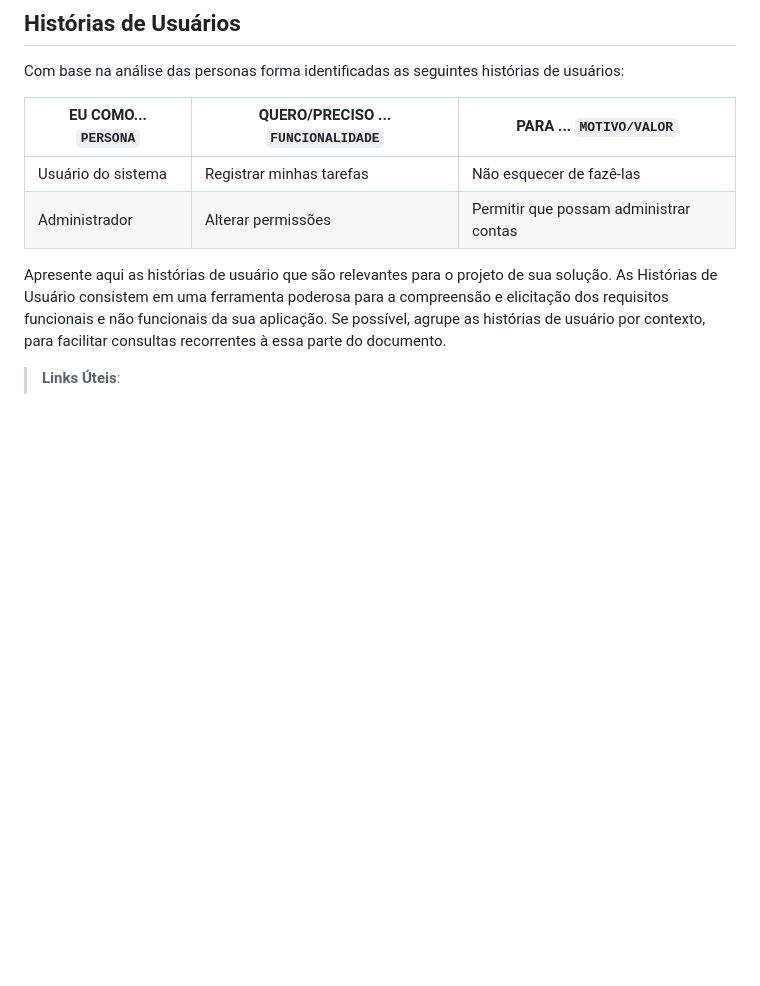
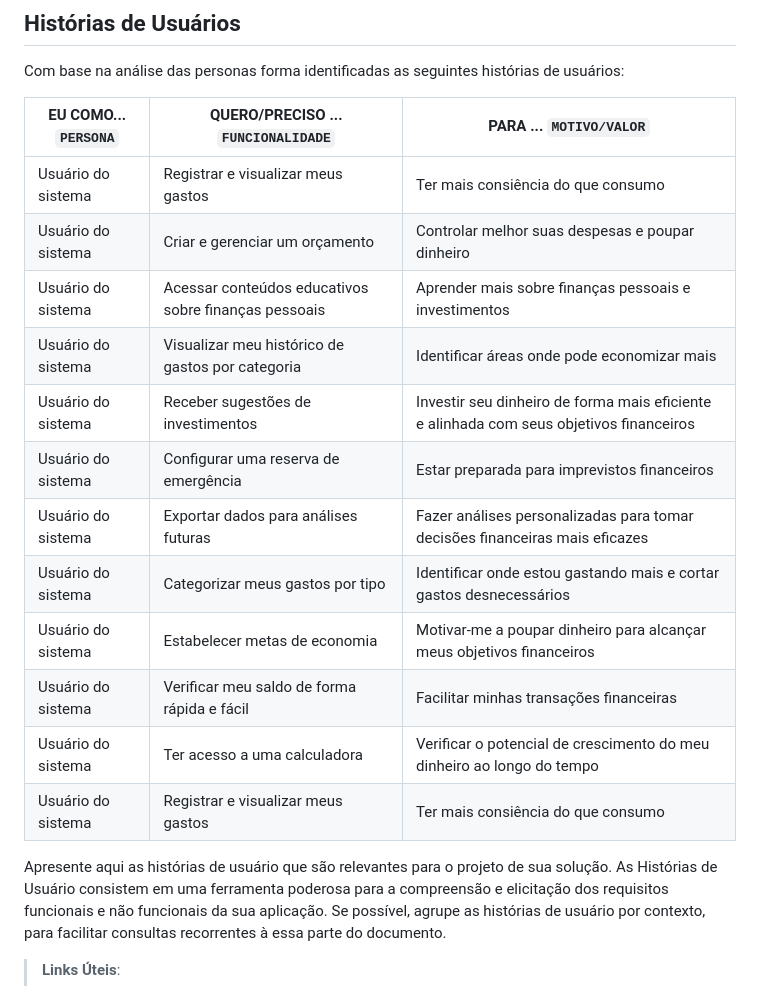
Before and after one commit to ICEI-PUC-Minas-PMV-SI/pmv-si-2023-1-e1-proj-web-t5-organizacao-financeira, a Markdown page: docs/especification.md, the part around one of its changes. GitHub-like rendering; blank space fills up the shorter version.

```diff
--- a/docs/especification.md
+++ b/docs/especification.md
@@ -50,8 +50,20 @@ Com base na análise das personas forma identificadas as seguintes histórias de
 
 |EU COMO... `PERSONA`| QUERO/PRECISO ... `FUNCIONALIDADE` |PARA ... `MOTIVO/VALOR`                 |
 |--------------------|------------------------------------|----------------------------------------|
-|Usuário do sistema  | Registrar minhas tarefas           | Não esquecer de fazê-las               |
-|Administrador       | Alterar permissões                 | Permitir que possam administrar contas |
+|Usuário do sistema  | Registrar e visualizar meus gastos | Ter mais consiência do que consumo     |
+|Usuário do sistema  | Criar e gerenciar um orçamento     | Controlar melhor suas despesas e poupar dinheiro |
+|Usuário do sistema  | Acessar conteúdos educativos sobre finanças pessoais | Aprender mais sobre finanças pessoais e investimentos |
+|Usuário do sistema  | Visualizar meu histórico de gastos por categoria     | Identificar áreas onde pode economizar mais |
+|Usuário do sistema  | Receber sugestões de investimentos   | Investir seu dinheiro de forma mais eficiente e alinhada com seus objetivos financeiros |
+|Usuário do sistema  | Configurar uma reserva de emergência | Estar preparada para imprevistos financeiros |
+|Usuário do sistema  | Exportar dados para análises futuras | Fazer análises personalizadas para tomar decisões financeiras mais eficazes |
+|Usuário do sistema  | Categorizar meus gastos por tipo   | Identificar onde estou gastando mais e cortar gastos desnecessários  |
+|Usuário do sistema  | Estabelecer metas de economia	 | Motivar-me a poupar dinheiro para alcançar meus objetivos financeiros   |
+|Usuário do sistema  | Verificar meu saldo de forma rápida e fácil | Facilitar minhas transações financeiras                     |
+|Usuário do sistema  | Ter acesso a uma calculadora       | Verificar o potencial de crescimento do meu dinheiro ao longo do tempo  |
+|Usuário do sistema  | Registrar e visualizar meus gastos | Ter mais consiência do que consumo     |
+
+
 
 Apresente aqui as histórias de usuário que são relevantes para o projeto de sua solução. As Histórias de Usuário consistem em uma ferramenta poderosa para a compreensão e elicitação dos requisitos funcionais e não funcionais da sua aplicação. Se possível, agrupe as histórias de usuário por contexto, para facilitar consultas recorrentes à essa parte do documento.
 
```
Also changed, not shown: other parts of docs/especification.md (+23 -8 lines).
